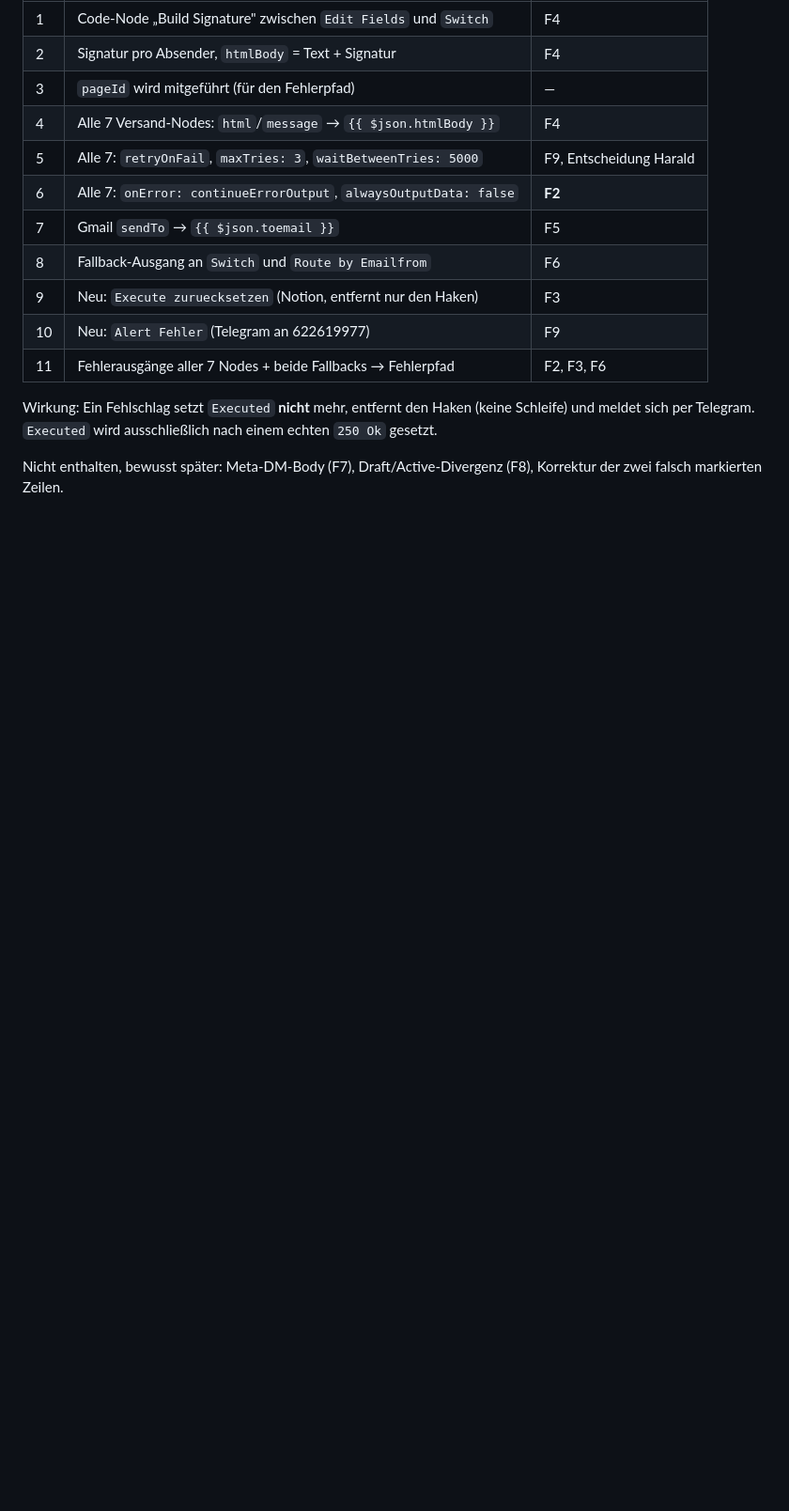
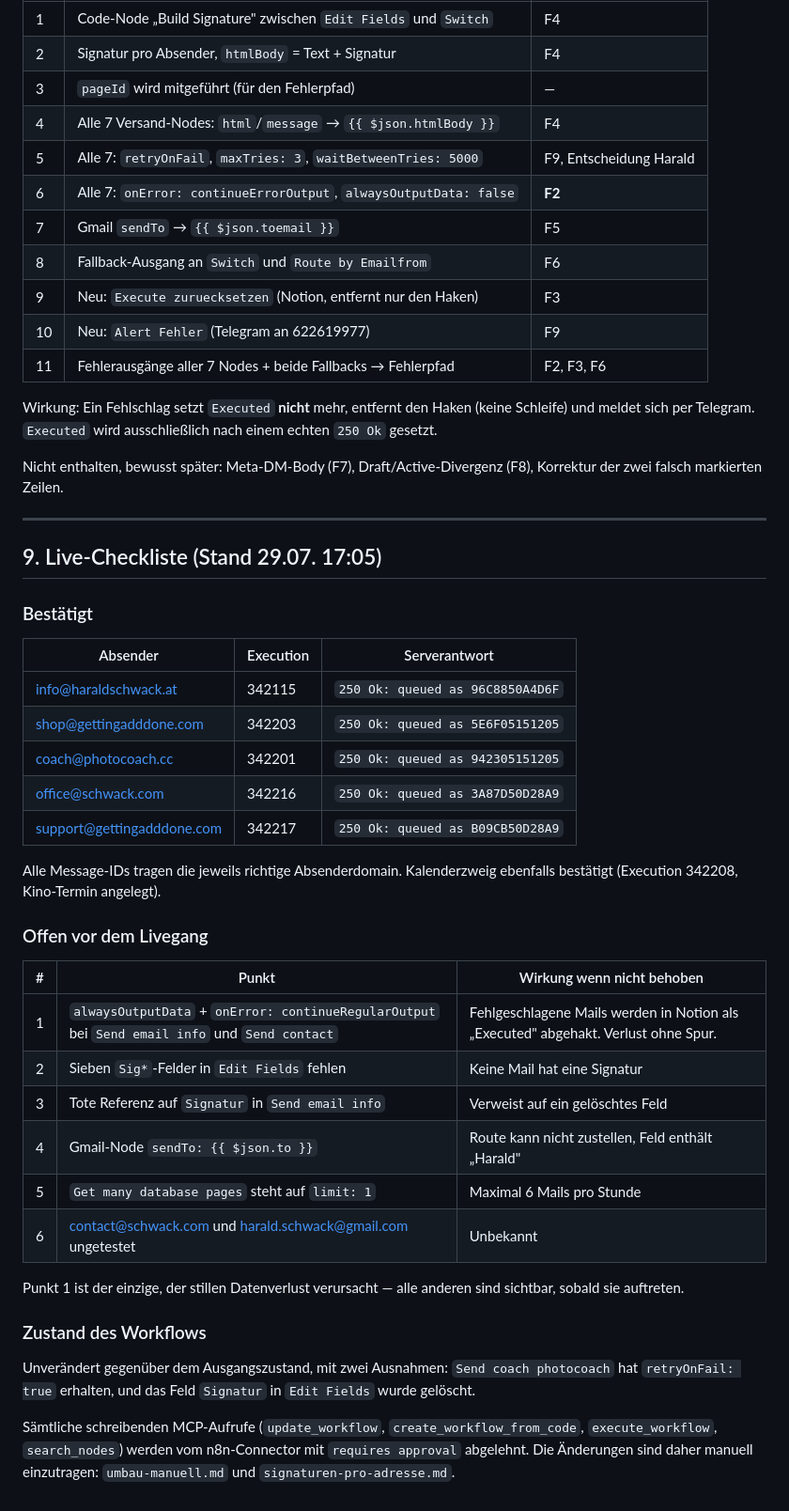
Before and after one commit to vibe-collector/apps, a Markdown page: n8n/execute-hs-email-routine.md, the part around the change. Shown at 94% size. Drawn GitHub-style; blank space fills up the shorter version.

Commit message:
Live-Checkliste: fuenf Absender bestaetigt, sechs Punkte offen
Versand fuer info@, shop@, coach@, office@ und support@ mit Queue-ID
belegt. Offen bleiben die stillen Fehlschlaege, die fehlenden
Signaturfelder, die tote Referenz auf das geloeschte Feld Signatur, der
Gmail-Empfaenger, das auf 1 gesetzte Limit sowie zwei ungetestete Absender.

Co-Authored-By: Claude Opus 5 <noreply@anthropic.com>
Claude-Session: https://claude.ai/code/session_01FpT36UjUZzaMQ3G2gmDRPf

```diff
--- a/n8n/execute-hs-email-routine.md
+++ b/n8n/execute-hs-email-routine.md
@@ -429,3 +429,45 @@ nach einem echten `250 Ok` gesetzt.
 
 Nicht enthalten, bewusst später: Meta-DM-Body (F7), Draft/Active-Divergenz (F8),
 Korrektur der zwei falsch markierten Zeilen.
+
+---
+
+## 9. Live-Checkliste (Stand 29.07. 17:05)
+
+### Bestätigt
+
+| Absender | Execution | Serverantwort |
+|---|---|---|
+| info@haraldschwack.at | 342115 | `250 Ok: queued as 96C8850A4D6F` |
+| shop@gettingadddone.com | 342203 | `250 Ok: queued as 5E6F05151205` |
+| coach@photocoach.cc | 342201 | `250 Ok: queued as 942305151205` |
+| office@schwack.com | 342216 | `250 Ok: queued as 3A87D50D28A9` |
+| support@gettingadddone.com | 342217 | `250 Ok: queued as B09CB50D28A9` |
+
+Alle Message-IDs tragen die jeweils richtige Absenderdomain. Kalenderzweig
+ebenfalls bestätigt (Execution 342208, Kino-Termin angelegt).
+
+### Offen vor dem Livegang
+
+| # | Punkt | Wirkung wenn nicht behoben |
+|---|---|---|
+| 1 | `alwaysOutputData` + `onError: continueRegularOutput` bei `Send email info` und `Send contact` | Fehlgeschlagene Mails werden in Notion als „Executed" abgehakt. Verlust ohne Spur. |
+| 2 | Sieben `Sig*`-Felder in `Edit Fields` fehlen | Keine Mail hat eine Signatur |
+| 3 | Tote Referenz auf `Signatur` in `Send email info` | Verweist auf ein gelöschtes Feld |
+| 4 | Gmail-Node `sendTo: {{ $json.to }}` | Route kann nicht zustellen, Feld enthält „Harald" |
+| 5 | `Get many database pages` steht auf `limit: 1` | Maximal 6 Mails pro Stunde |
+| 6 | contact@schwack.com und harald.schwack@gmail.com ungetestet | Unbekannt |
+
+Punkt 1 ist der einzige, der stillen Datenverlust verursacht — alle anderen
+sind sichtbar, sobald sie auftreten.
+
+### Zustand des Workflows
+
+Unverändert gegenüber dem Ausgangszustand, mit zwei Ausnahmen:
+`Send coach photocoach` hat `retryOnFail: true` erhalten, und das Feld
+`Signatur` in `Edit Fields` wurde gelöscht.
+
+Sämtliche schreibenden MCP-Aufrufe (`update_workflow`,
+`create_workflow_from_code`, `execute_workflow`, `search_nodes`) werden vom
+n8n-Connector mit `requires approval` abgelehnt. Die Änderungen sind daher
+manuell einzutragen: `umbau-manuell.md` und `signaturen-pro-adresse.md`.
```
